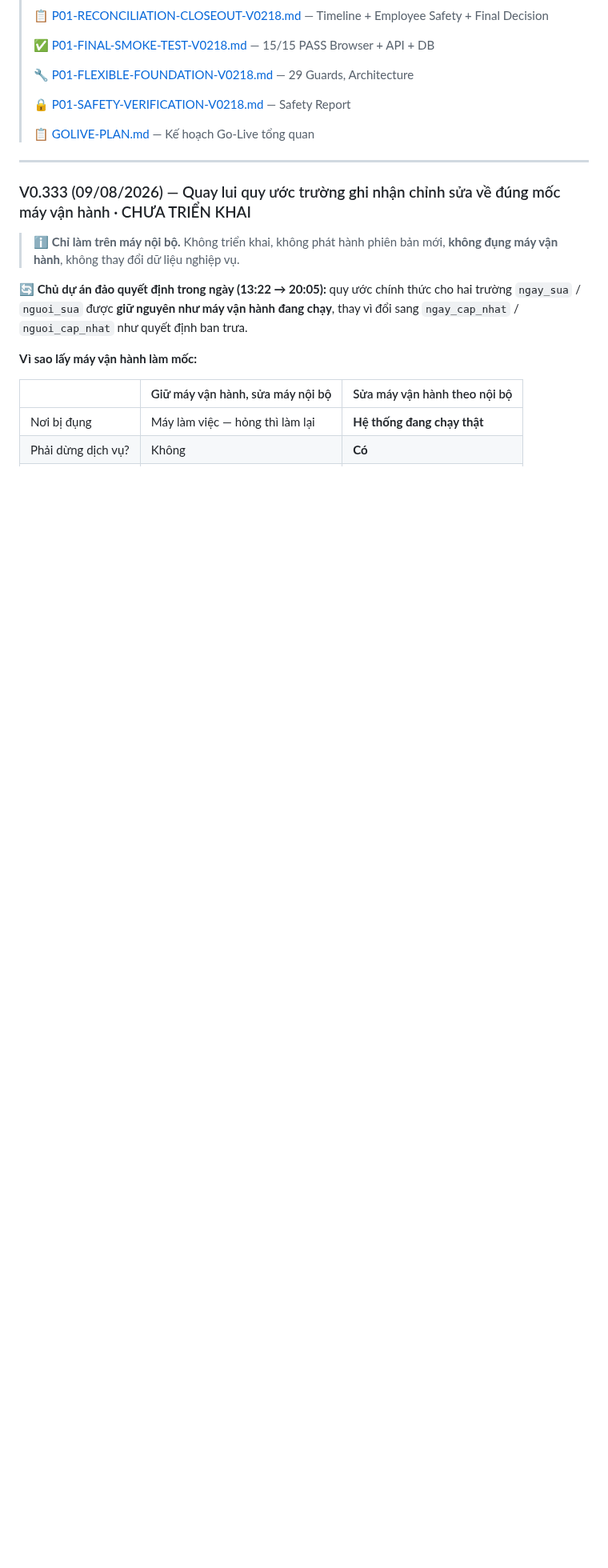
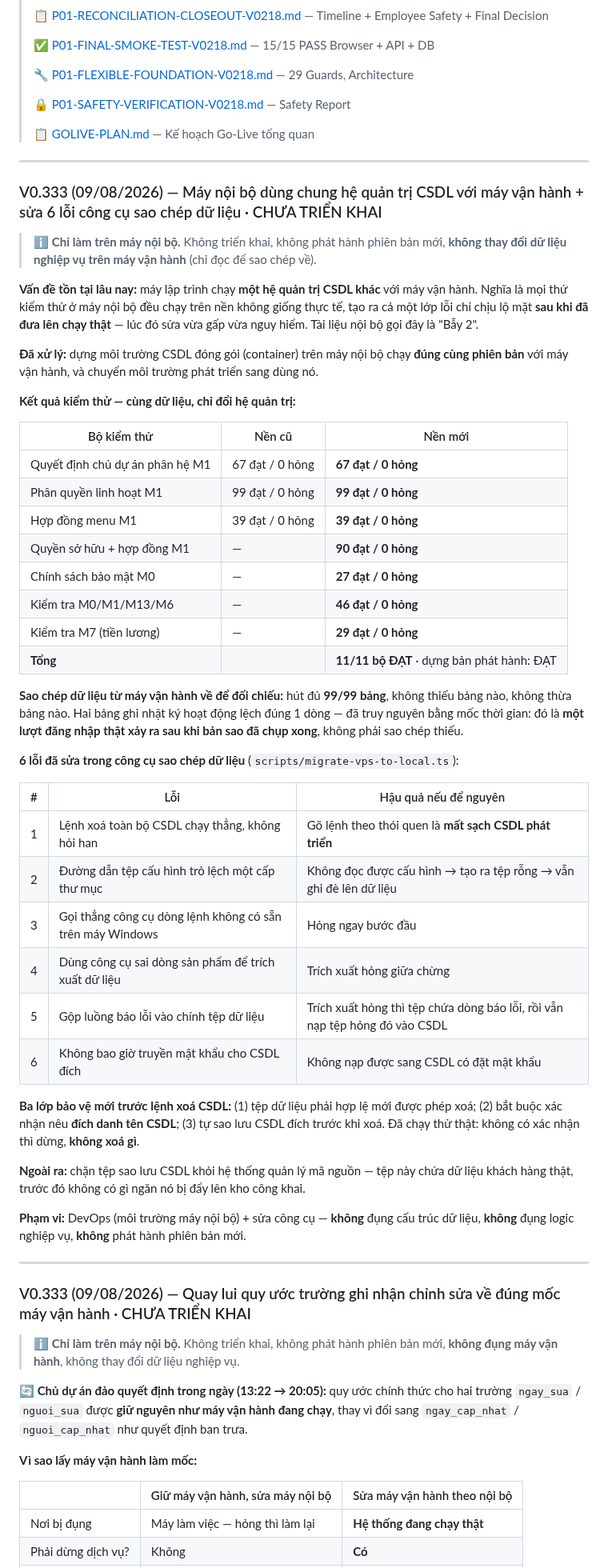
Before and after one commit to irissnss/Baocaoerptanphat, a Markdown page: README.md, the part around one of its changes. Shown at 80% size. Drawn GitHub-style; blank space fills up the shorter version.

Commit message:
docs: may noi bo dung chung he quan tri CSDL voi may van hanh + sua 6 loi cong cu sao chep du lieu
- Dung moi truong CSDL dong goi tren may noi bo, dung cung phien ban may van hanh
- Chuyen moi truong phat trien sang dung no, xoa duoc van de hai nen khac nhau
- Kiem thu: 11/11 bo DAT, con so khop chinh xac nen cu; dung ban phat hanh DAT
- Sao chep doi chieu: 99/99 bang, khong thieu khong thua
- Sua 6 loi cong cu sao chep, them 3 lop bao ve truoc lenh xoa CSDL
- Chan tep sao luu CSDL khoi he thong quan ly ma nguon

Co-Authored-By: Claude Opus 5 (1M context) <noreply@anthropic.com>

```diff
--- a/README.md
+++ b/README.md
@@ -118,6 +118,60 @@
 > 🔒 [P01-SAFETY-VERIFICATION-V0218.md](P01-SAFETY-VERIFICATION-V0218.md) — Safety Report
 >
 > 📋 [GOLIVE-PLAN.md](GOLIVE-PLAN.md) — Kế hoạch Go-Live tổng quan
+
+---
+
+### V0.333 (09/08/2026) — Máy nội bộ dùng chung hệ quản trị CSDL với máy vận hành + sửa 6 lỗi công cụ sao chép dữ liệu · CHƯA TRIỂN KHAI
+
+> ℹ️ **Chỉ làm trên máy nội bộ.** Không triển khai, không phát hành phiên bản mới,
+> **không thay đổi dữ liệu nghiệp vụ trên máy vận hành** (chỉ đọc để sao chép về).
+
+**Vấn đề tồn tại lâu nay:** máy lập trình chạy **một hệ quản trị CSDL khác** với máy vận hành.
+Nghĩa là mọi thứ kiểm thử ở máy nội bộ đều chạy trên nền không giống thực tế, tạo ra cả một
+lớp lỗi chỉ chịu lộ mặt **sau khi đã đưa lên chạy thật** — lúc đó sửa vừa gấp vừa nguy hiểm.
+Tài liệu nội bộ gọi đây là "Bẫy 2".
+
+**Đã xử lý:** dựng môi trường CSDL đóng gói (container) trên máy nội bộ chạy **đúng cùng
+phiên bản** với máy vận hành, và chuyển môi trường phát triển sang dùng nó.
+
+**Kết quả kiểm thử — cùng dữ liệu, chỉ đổi hệ quản trị:**
+
+| Bộ kiểm thử | Nền cũ | Nền mới |
+|---|---|---|
+| Quyết định chủ dự án phân hệ M1 | 67 đạt / 0 hỏng | **67 đạt / 0 hỏng** |
+| Phân quyền linh hoạt M1 | 99 đạt / 0 hỏng | **99 đạt / 0 hỏng** |
+| Hợp đồng menu M1 | 39 đạt / 0 hỏng | **39 đạt / 0 hỏng** |
+| Quyền sở hữu + hợp đồng M1 | — | **90 đạt / 0 hỏng** |
+| Chính sách bảo mật M0 | — | **27 đạt / 0 hỏng** |
+| Kiểm tra M0/M1/M13/M6 | — | **46 đạt / 0 hỏng** |
+| Kiểm tra M7 (tiền lương) | — | **29 đạt / 0 hỏng** |
+| **Tổng** | | **11/11 bộ ĐẠT** · dựng bản phát hành: ĐẠT |
+
+**Sao chép dữ liệu từ máy vận hành về để đối chiếu:** hút đủ **99/99 bảng**, không thiếu bảng
+nào, không thừa bảng nào. Hai bảng ghi nhật ký hoạt động lệch đúng 1 dòng — đã truy nguyên
+bằng mốc thời gian: đó là **một lượt đăng nhập thật xảy ra sau khi bản sao đã chụp xong**,
+không phải sao chép thiếu.
+
+**6 lỗi đã sửa trong công cụ sao chép dữ liệu** (`scripts/migrate-vps-to-local.ts`):
+
+| # | Lỗi | Hậu quả nếu để nguyên |
+|---|---|---|
+| 1 | Lệnh xoá toàn bộ CSDL chạy thẳng, không hỏi han | Gõ lệnh theo thói quen là **mất sạch CSDL phát triển** |
+| 2 | Đường dẫn tệp cấu hình trỏ lệch một cấp thư mục | Không đọc được cấu hình → tạo ra tệp rỗng → vẫn ghi đè lên dữ liệu |
+| 3 | Gọi thẳng công cụ dòng lệnh không có sẵn trên máy Windows | Hỏng ngay bước đầu |
+| 4 | Dùng công cụ sai dòng sản phẩm để trích xuất dữ liệu | Trích xuất hỏng giữa chừng |
+| 5 | Gộp luồng báo lỗi vào chính tệp dữ liệu | Trích xuất hỏng thì tệp chứa dòng báo lỗi, rồi vẫn nạp tệp hỏng đó vào CSDL |
+| 6 | Không bao giờ truyền mật khẩu cho CSDL đích | Không nạp được sang CSDL có đặt mật khẩu |
+
+**Ba lớp bảo vệ mới trước lệnh xoá CSDL:** (1) tệp dữ liệu phải hợp lệ mới được phép xoá;
+(2) bắt buộc xác nhận nêu **đích danh tên CSDL**; (3) tự sao lưu CSDL đích trước khi xoá.
+Đã chạy thử thật: không có xác nhận thì dừng, **không xoá gì**.
+
+**Ngoài ra:** chặn tệp sao lưu CSDL khỏi hệ thống quản lý mã nguồn — tệp này chứa dữ liệu
+khách hàng thật, trước đó không có gì ngăn nó bị đẩy lên kho công khai.
+
+**Phạm vi:** DevOps (môi trường máy nội bộ) + sửa công cụ — **không** đụng cấu trúc dữ liệu,
+**không** đụng logic nghiệp vụ, **không** phát hành phiên bản mới.
 
 ---
 
```
Also changed, not shown: other parts of README.md (+1 -1 lines).
